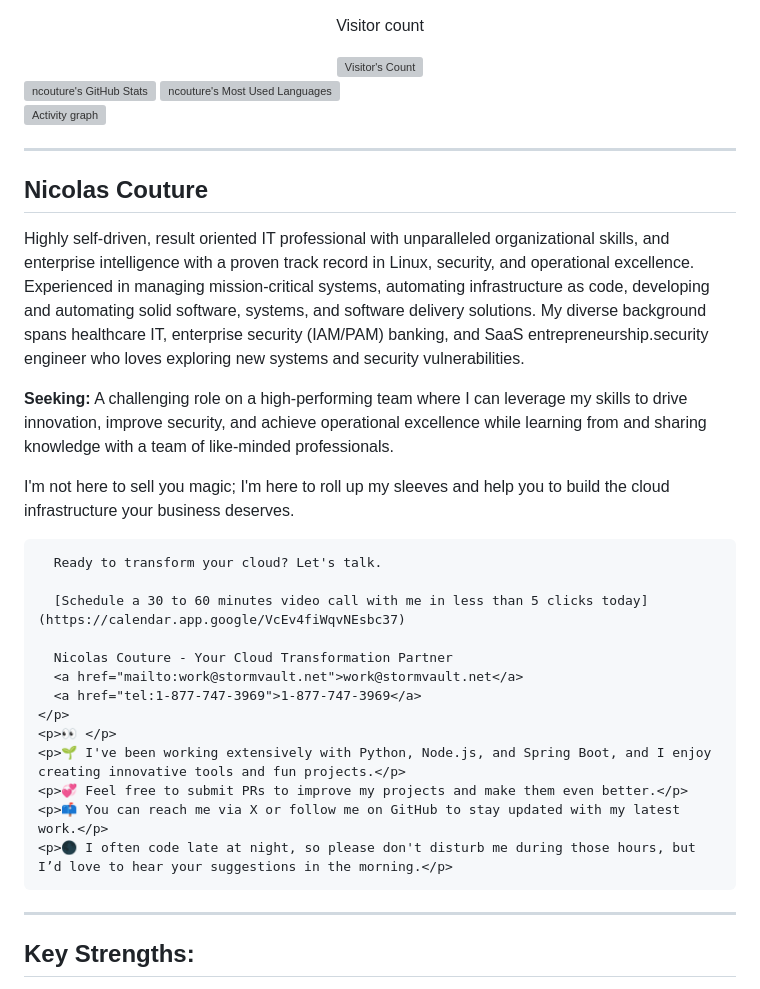
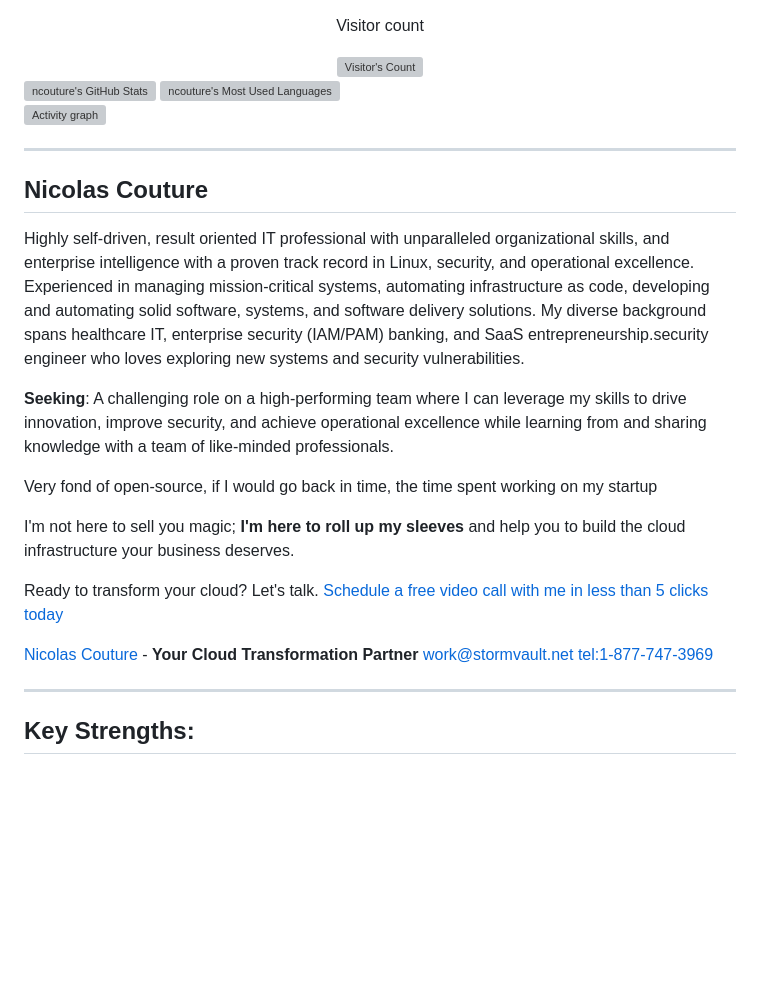
Before and after one commit to ncouture/ncouture, a Markdown page: README.md, the part around one of its changes. GitHub-like rendering; blank space fills up the shorter version; grey boxes are pictures that could not be loaded.

```diff
--- a/README.md
+++ b/README.md
@@ -19,29 +19,21 @@
       operational excellence. Experienced in managing mission-critical systems,
       automating infrastructure as code, developing and automating solid software,
       systems, and software delivery solutions. My diverse background spans healthcare IT,
-      enterprise security (IAM/PAM) banking, and SaaS entrepreneurship.security engineer who loves exploring new systems and security vulnerabilities.</p>
-    <p>
-      <strong>Seeking:</strong> A challenging role on a high-performing team where I can leverage my skills to drive innovation, improve security, and achieve operational excellence while learning from and sharing knowledge with a team of like-minded professionals.
+      enterprise security (IAM/PAM) banking, and SaaS entrepreneurship.security engineer who loves exploring new systems and security vulnerabilities.
+
+**Seeking**: A challenging role on a high-performing team where I can leverage my skills to drive innovation, improve security, and achieve operational excellence while learning from and sharing knowledge with a team of like-minded professionals.
+
+Very fond of open-source, if I would go back in time, the time spent working on my startup
+
+I'm not here to sell you magic; <strong>I'm here to roll up my sleeves</strong> and help you to build the cloud infrastructure your business deserves.
+
+Ready to transform your cloud? Let's talk.
+[Schedule a free video call with me in less than 5 clicks today](https://calendar.app.google/2S5gpNuuqa1p5MZf8)
+
+[Nicolas Couture](https://linkedin.com/in/nicolascouture) - **Your Cloud Transformation Partner**
+[work@stormvault.net](mailto:work@stormvault.net)
+[tel:1-877-747-3969](1-877-747-3969)
     </p>
-  </div>
-
-  <div style="text-align: center;">
-    <p>
-      I'm not here to sell you magic; I'm here to roll up my sleeves and help you to build the cloud infrastructure your business deserves.
-
-      Ready to transform your cloud? Let's talk.
-
-      [Schedule a 30 to 60 minutes video call with me in less than 5 clicks today](https://calendar.app.google/VcEv4fiWqvNEsbc37)
-
-      Nicolas Couture - Your Cloud Transformation Partner
-      <a href="mailto:work@stormvault.net">work@stormvault.net</a>
-      <a href="tel:1-877-747-3969">1-877-747-3969</a>
-    </p>
-    <p>👀 </p>
-    <p>🌱 I've been working extensively with Python, Node.js, and Spring Boot, and I enjoy creating innovative tools and fun projects.</p>
-    <p>💞️ Feel free to submit PRs to improve my projects and make them even better.</p>
-    <p>📫 You can reach me via X or follow me on GitHub to stay updated with my latest work.</p>
-    <p>🌑 I often code late at night, so please don't disturb me during those hours, but I’d love to hear your suggestions in the morning.</p>
   </div>
 
   <hr style="border: none; height: 1px; background-color: #ccc; margin: 20px 0; width: 100%;">
```
Also changed, not shown: other parts of README.md (+1 -1 lines).
